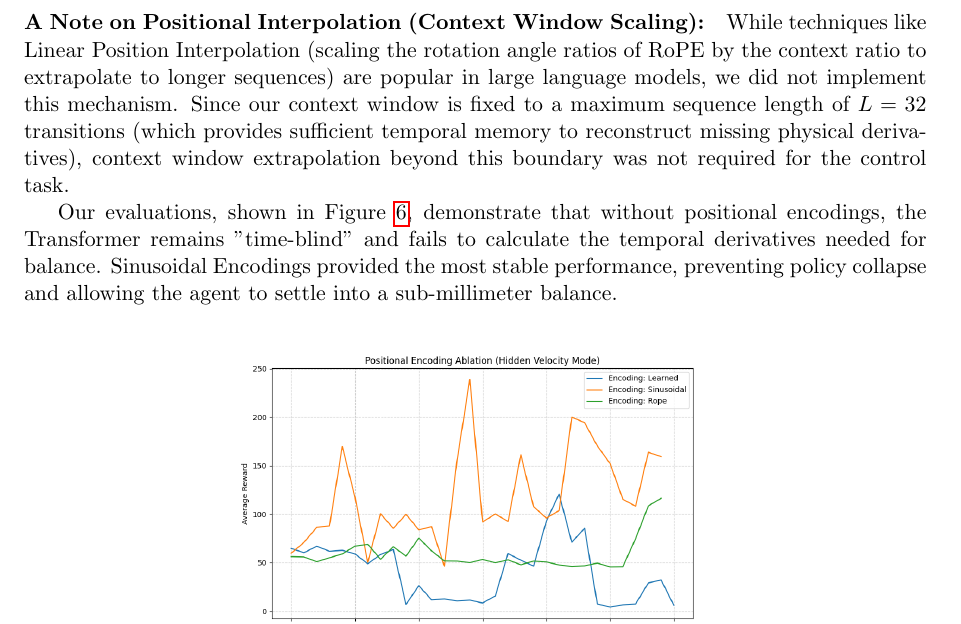
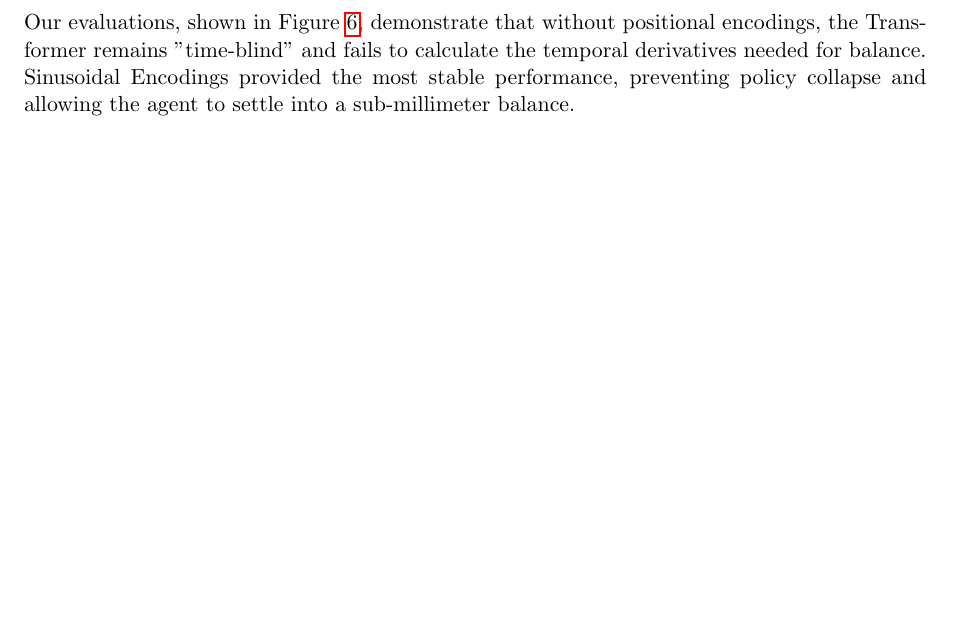
Before and after one commit to LimeLizard3/SAiDL-Summer-Assignment-2026, a LaTeX paper (Reinforcement Learning/Documentation/SAiDL_RL_Report.tex): part of page 15 of 20, cut at the place of the change, the shorter picture padded with empty space. Compiled offline with pdfLaTeX.

Commit message:
Move positional interpolation note from RL report to Core-ML report

```diff
--- a/Reinforcement Learning/Documentation/SAiDL_RL_Report.tex
+++ b/Reinforcement Learning/Documentation/SAiDL_RL_Report.tex
@@ -459,10 +459,6 @@ We benchmarked three variants of Positional Encodings (PE) on the hidden-velocit
     \end{equation}
     where $\theta = 10000^{-2(i-1)/d_{\text{model}}}$. This naturally encodes the relative distance between tokens geometrically and preserves translation invariance, enabling robust long-horizon dependency tracking.
 \end{itemize}
-
-\paragraph{A Note on Positional Interpolation (Context Window Scaling):}
-While techniques like Linear Position Interpolation (scaling the rotation angle ratios of RoPE by the context ratio to extrapolate to longer sequences) are popular in large language models, we did not implement this mechanism. Since our context window is fixed to a maximum sequence length of $L=32$ transitions (which provides sufficient temporal memory to reconstruct missing physical derivatives), context window extrapolation beyond this boundary was not required for the control task.
-
 Our evaluations, shown in Figure \ref{fig:pos_enc_ablation}, demonstrate that without positional encodings, the Transformer remains "time-blind" and fails to calculate the temporal derivatives needed for balance. Sinusoidal Encodings provided the most stable performance, preventing policy collapse and allowing the agent to settle into a sub-millimeter balance.
 
 \begin{figure}[!ht]
```
Also changed, not shown: Core-ML/Documentation/SAiDL_Core-ML_Report.tex (+4 -0 lines).
